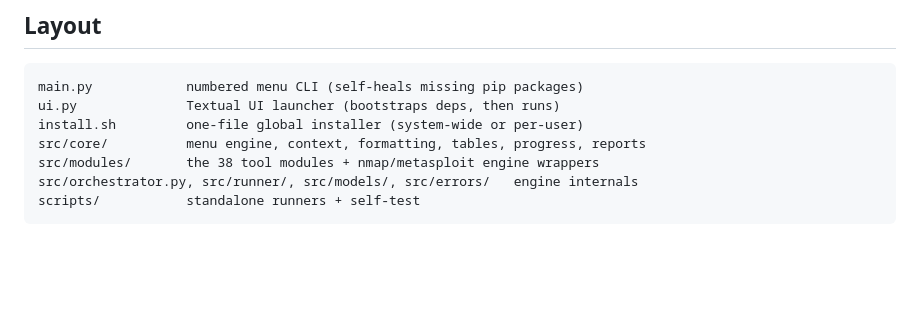
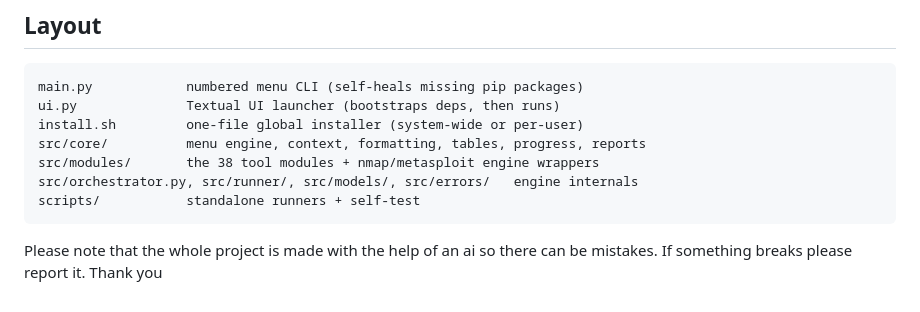
Before and after one commit to ddemmc-dotcom/Talos, a Markdown page: multitool/README.md, the part around the change. Rendered like a GitHub page; blank space fills up the shorter version.

Commit message:
Add disclaimer about AI involvement in project
Added a note about AI assistance in project development.

````diff
--- a/multitool/README.md
+++ b/multitool/README.md
@@ -146,3 +146,4 @@ src/modules/       the 38 tool modules + nmap/metasploit engine wrappers
 src/orchestrator.py, src/runner/, src/models/, src/errors/   engine internals
 scripts/           standalone runners + self-test
 ```
+Please note that the whole project is made with the help of an ai so there can be mistakes. If something breaks please report it. Thank you
````
